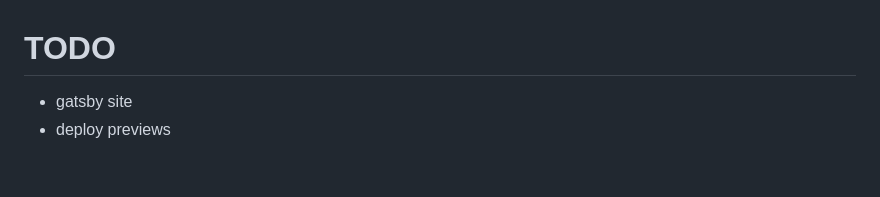
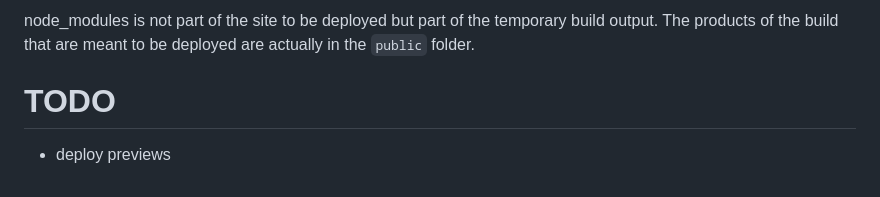
Before and after one commit to jvermeir/netlify, a Markdown page: README.md, the part around the change printed below. Drawn GitHub-style.

```diff
--- a/README.md
+++ b/README.md
@@ -342,4 +367,6 @@ Now the function will stop in the debugger at our breakpoint.
+node_modules is not part of the site to be deployed but part of the temporary build output. The products of the build that are meant to be deployed are actually in the `public` folder.
+
 # TODO
 
-* gatsby site
+
 * deploy previews
```
Also changed, not shown: other parts of README.md (+25 -0 lines), images/gatsbyDeploySettings.png (added), 1 other file.
